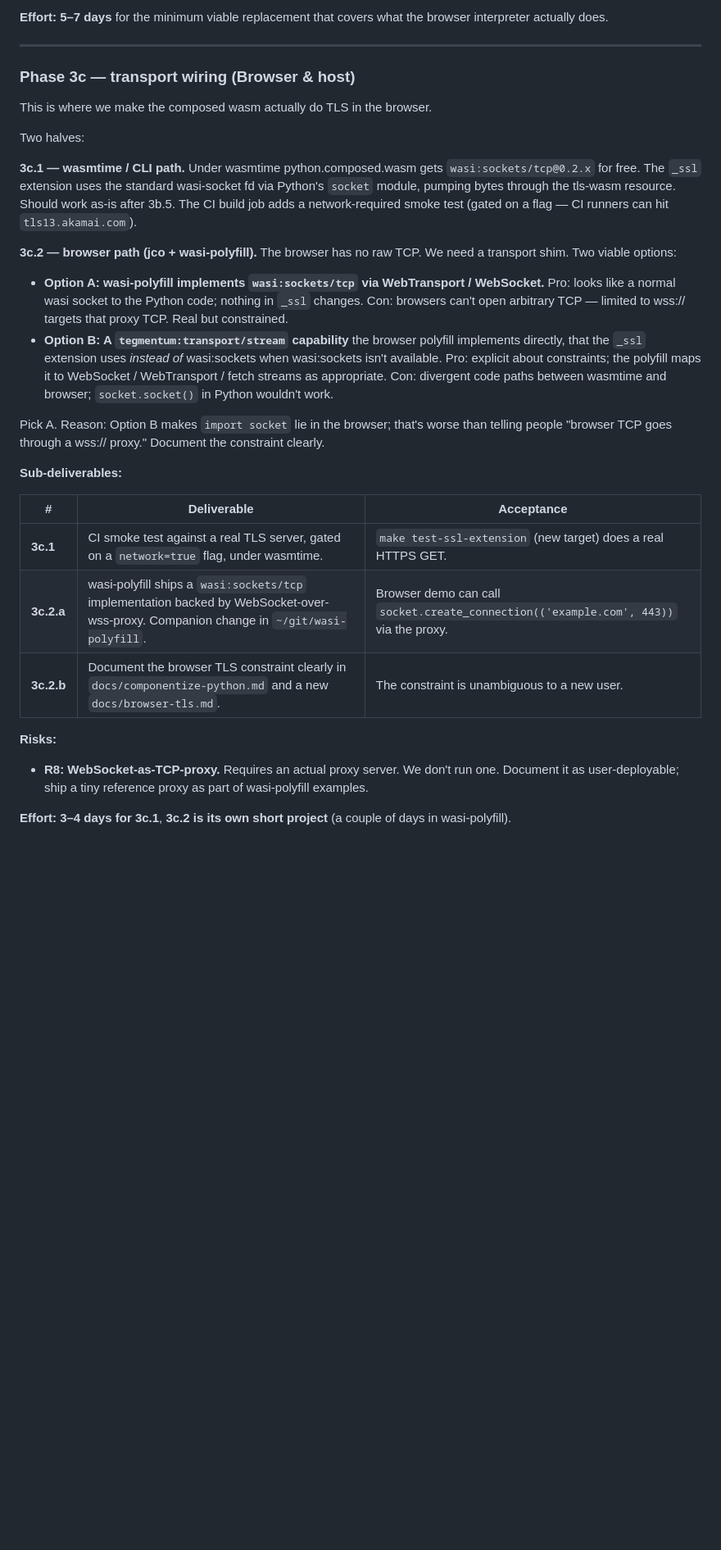
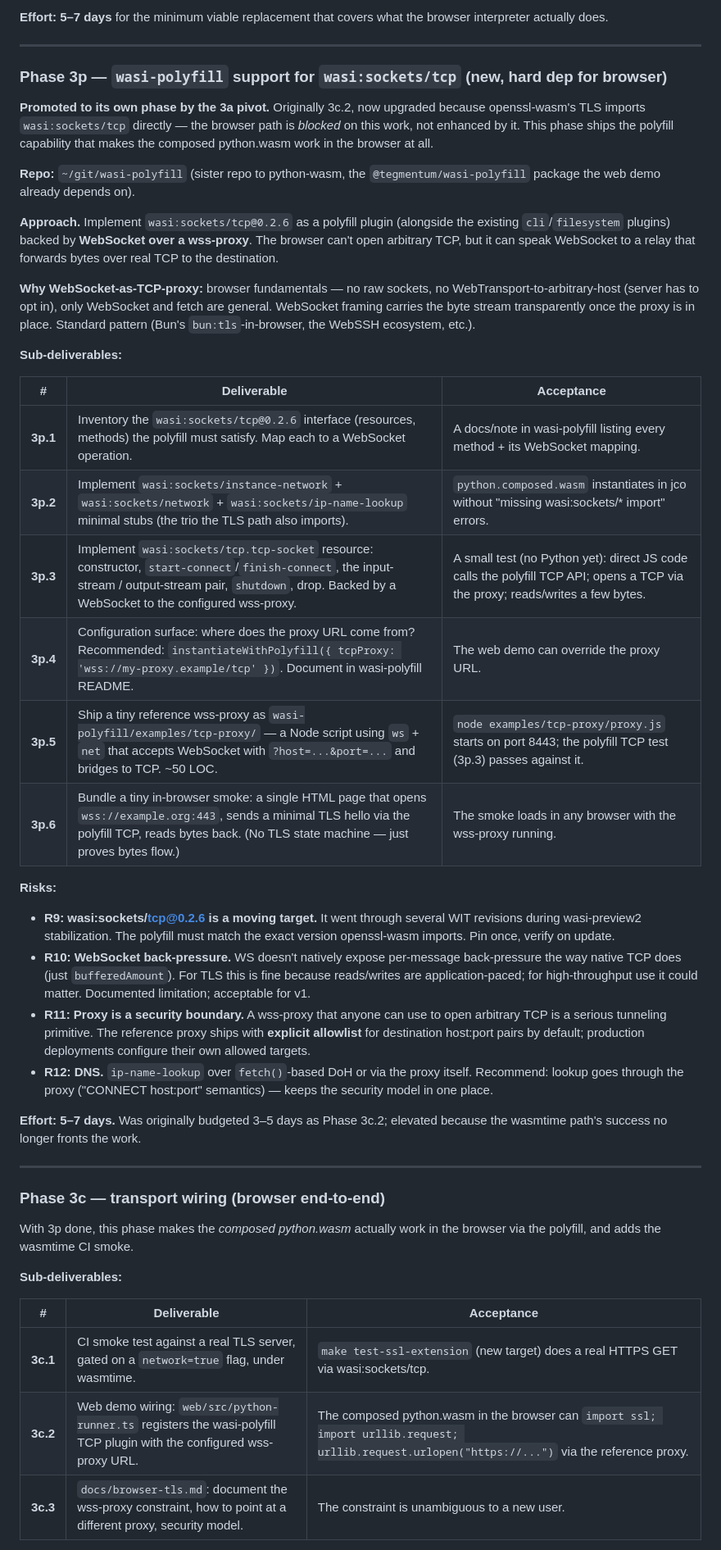
Before and after one commit to tegmentum/python-wasm, a Markdown page: docs/phase-3-tls.md, the part around one of its changes. Shown at 82% size. Drawn GitHub-style; blank space fills up the shorter version.

```diff
--- a/docs/phase-3-tls.md
+++ b/docs/phase-3-tls.md
@@ -452,50 +465,71 @@ the browser interpreter actually does.
 
 ---
 
-### Phase 3c — transport wiring (Browser & host)
+### Phase 3p — `wasi-polyfill` support for `wasi:sockets/tcp` (new, hard dep for browser)
 
-This is where we make the composed wasm actually do TLS in the browser.
+**Promoted to its own phase by the 3a pivot.** Originally 3c.2, now upgraded
+because openssl-wasm's TLS imports `wasi:sockets/tcp` directly — the
+browser path is *blocked* on this work, not enhanced by it. This phase ships
+the polyfill capability that makes the composed python.wasm work in the
+browser at all.
 
-Two halves:
+**Repo:** `~/git/wasi-polyfill` (sister repo to python-wasm, the
+`@tegmentum/wasi-polyfill` package the web demo already depends on).
 
-**3c.1 — wasmtime / CLI path.** Under wasmtime python.composed.wasm gets
-`wasi:sockets/tcp@0.2.x` for free. The `_ssl` extension uses the standard
-wasi-socket fd via Python's `socket` module, pumping bytes through the
-tls-wasm resource. Should work as-is after 3b.5. The CI build job adds a
-network-required smoke test (gated on a flag — CI runners can hit
-`tls13.akamai.com`).
+**Approach.** Implement `wasi:sockets/tcp@0.2.6` as a polyfill plugin
+(alongside the existing `cli`/`filesystem` plugins) backed by **WebSocket
+over a wss-proxy**. The browser can't open arbitrary TCP, but it can speak
+WebSocket to a relay that forwards bytes over real TCP to the destination.
 
-**3c.2 — browser path (jco + wasi-polyfill).** The browser has no raw TCP.
-We need a transport shim. Two viable options:
-
-- **Option A: wasi-polyfill implements `wasi:sockets/tcp` via WebTransport /
-  WebSocket.** Pro: looks like a normal wasi socket to the Python code;
-  nothing in `_ssl` changes. Con: browsers can't open arbitrary TCP —
-  limited to wss:// targets that proxy TCP. Real but constrained.
-- **Option B: A `tegmentum:transport/stream` capability** the browser
-  polyfill implements directly, that the `_ssl` extension uses *instead of*
-  wasi:sockets when wasi:sockets isn't available. Pro: explicit about
-  constraints; the polyfill maps it to WebSocket / WebTransport / fetch
-  streams as appropriate. Con: divergent code paths between wasmtime and
-  browser; `socket.socket()` in Python wouldn't work.
-
-Pick A. Reason: Option B makes `import socket` lie in the browser; that's
-worse than telling people "browser TCP goes through a wss:// proxy." Document
-the constraint clearly.
+**Why WebSocket-as-TCP-proxy:** browser fundamentals — no raw sockets, no
+WebTransport-to-arbitrary-host (server has to opt in), only WebSocket and
+fetch are general. WebSocket framing carries the byte stream transparently
+once the proxy is in place. Standard pattern (Bun's `bun:tls`-in-browser,
+the WebSSH ecosystem, etc.).
 
 **Sub-deliverables:**
 
 | # | Deliverable | Acceptance |
 |---|---|---|
-| **3c.1** | CI smoke test against a real TLS server, gated on a `network=true` flag, under wasmtime. | `make test-ssl-extension` (new target) does a real HTTPS GET. |
-| **3c.2.a** | wasi-polyfill ships a `wasi:sockets/tcp` implementation backed by WebSocket-over-wss-proxy. Companion change in `~/git/wasi-polyfill`. | Browser demo can call `socket.create_connection(('example.com', 443))` via the proxy. |
-| **3c.2.b** | Document the browser TLS constraint clearly in `docs/componentize-python.md` and a new `docs/browser-tls.md`. | The constraint is unambiguous to a new user. |
+| **3p.1** | Inventory the `wasi:sockets/tcp@0.2.6` interface (resources, methods) the polyfill must satisfy. Map each to a WebSocket operation. | A docs/note in wasi-polyfill listing every method + its WebSocket mapping. |
+| **3p.2** | Implement `wasi:sockets/instance-network` + `wasi:sockets/network` + `wasi:sockets/ip-name-lookup` minimal stubs (the trio the TLS path also imports). | `python.composed.wasm` instantiates in jco without "missing wasi:sockets/* import" errors. |
+| **3p.3** | Implement `wasi:sockets/tcp.tcp-socket` resource: constructor, `start-connect`/`finish-connect`, the input-stream / output-stream pair, `shutdown`, drop. Backed by a WebSocket to the configured wss-proxy. | A small test (no Python yet): direct JS code calls the polyfill TCP API; opens a TCP via the proxy; reads/writes a few bytes. |
+| **3p.4** | Configuration surface: where does the proxy URL come from? Recommended: `instantiateWithPolyfill({ tcpProxy: 'wss://my-proxy.example/tcp' })`. Document in wasi-polyfill README. | The web demo can override the proxy URL. |
+| **3p.5** | Ship a tiny reference wss-proxy as `wasi-polyfill/examples/tcp-proxy/` — a Node script using `ws` + `net` that accepts WebSocket with `?host=...&port=...` and bridges to TCP. ~50 LOC. | `node examples/tcp-proxy/proxy.js` starts on port 8443; the polyfill TCP test (3p.3) passes against it. |
+| **3p.6** | Bundle a tiny in-browser smoke: a single HTML page that opens `wss://example.org:443`, sends a minimal TLS hello via the polyfill TCP, reads bytes back. (No TLS state machine — just proves bytes flow.) | The smoke loads in any browser with the wss-proxy running. |
 
 **Risks:**
 
-- **R8: WebSocket-as-TCP-proxy.** Requires an actual proxy server. We don't
-  run one. Document it as user-deployable; ship a tiny reference proxy as
-  part of wasi-polyfill examples.
+- **R9: wasi:sockets/tcp@0.2.6 is a moving target.** It went through several
+  WIT revisions during wasi-preview2 stabilization. The polyfill must match
+  the exact version openssl-wasm imports. Pin once, verify on update.
+- **R10: WebSocket back-pressure.** WS doesn't natively expose per-message
+  back-pressure the way native TCP does (just `bufferedAmount`). For TLS
+  this is fine because reads/writes are application-paced; for high-throughput
+  use it could matter. Documented limitation; acceptable for v1.
+- **R11: Proxy is a security boundary.** A wss-proxy that anyone can use to
+  open arbitrary TCP is a serious tunneling primitive. The reference proxy
+  ships with **explicit allowlist** for destination host:port pairs by
+  default; production deployments configure their own allowed targets.
+- **R12: DNS.** `ip-name-lookup` over `fetch()`-based DoH or via the proxy
+  itself. Recommend: lookup goes through the proxy ("CONNECT host:port"
+  semantics) — keeps the security model in one place.
 
-**Effort:** **3–4 days for 3c.1**, **3c.2 is its own short project** (a
-couple of days in wasi-polyfill).
+**Effort:** **5–7 days.** Was originally budgeted 3–5 days as Phase 3c.2;
+elevated because the wasmtime path's success no longer fronts the work.
+
+---
+
+### Phase 3c — transport wiring (browser end-to-end)
+
+With 3p done, this phase makes the *composed python.wasm* actually work in
+the browser via the polyfill, and adds the wasmtime CI smoke.
+
+**Sub-deliverables:**
+
+| # | Deliverable | Acceptance |
+|---|---|---|
+| **3c.1** | CI smoke test against a real TLS server, gated on a `network=true` flag, under wasmtime. | `make test-ssl-extension` (new target) does a real HTTPS GET via wasi:sockets/tcp. |
+| **3c.2** | Web demo wiring: `web/src/python-runner.ts` registers the wasi-polyfill TCP plugin with the configured wss-proxy URL. | The composed python.wasm in the browser can `import ssl; import urllib.request; urllib.request.urlopen("https://...")` via the reference proxy. |
+| **3c.3** | `docs/browser-tls.md`: document the wss-proxy constraint, how to point at a different proxy, security model. | The constraint is unambiguous to a new user. |
+
```
Also changed, not shown: other parts of docs/phase-3-tls.md (+98 -56 lines).
